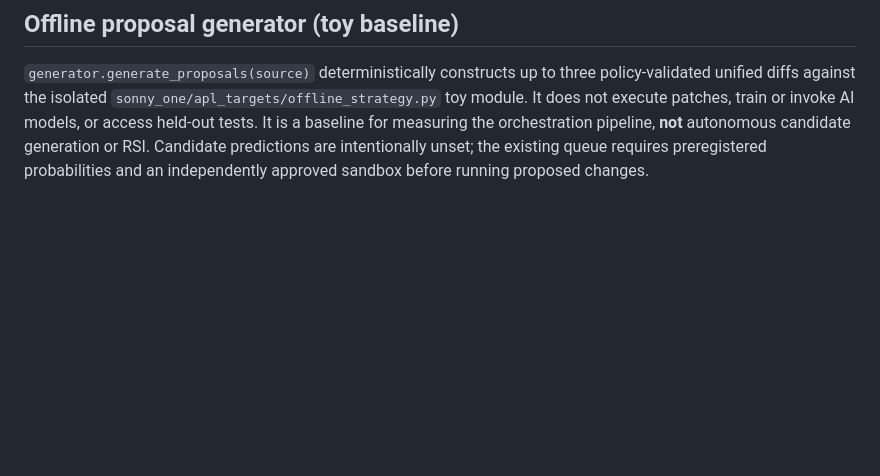
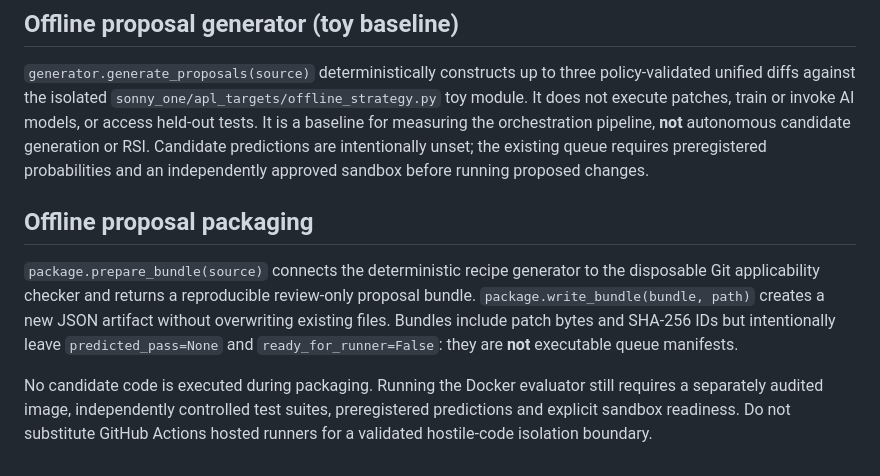
Before and after one commit to s58hjw2twn-netizen/Sonny2, a Markdown page: sonny_one/apl/README.md, the part around the change. Rendered like a GitHub page; blank space fills up the shorter version.

Commit message:
docs(apl): document review-only generator-to-runner packaging boundary

```diff
--- a/sonny_one/apl/README.md
+++ b/sonny_one/apl/README.md
@@ -163,3 +163,17 @@ for measuring the orchestration pipeline, **not** autonomous candidate
 generation or RSI. Candidate predictions are intentionally unset; the existing
 queue requires preregistered probabilities and an independently approved
 sandbox before running proposed changes.
+
+## Offline proposal packaging
+
+`package.prepare_bundle(source)` connects the deterministic recipe generator
+to the disposable Git applicability checker and returns a reproducible
+review-only proposal bundle. `package.write_bundle(bundle, path)` creates a
+new JSON artifact without overwriting existing files. Bundles include patch
+bytes and SHA-256 IDs but intentionally leave `predicted_pass=None` and
+`ready_for_runner=False`: they are **not** executable queue manifests.
+
+No candidate code is executed during packaging. Running the Docker evaluator
+still requires a separately audited image, independently controlled test suites,
+preregistered predictions and explicit sandbox readiness. Do not substitute
+GitHub Actions hosted runners for a validated hostile-code isolation boundary.
```
